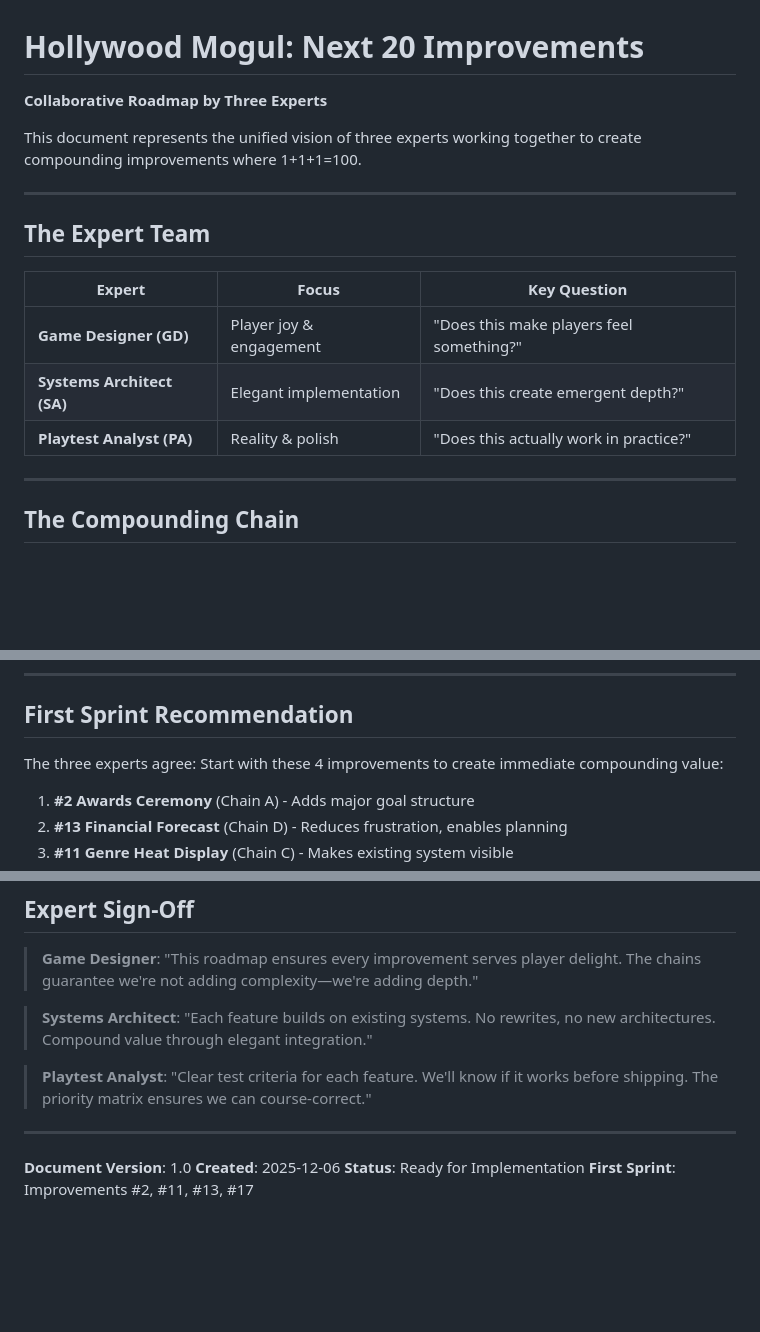
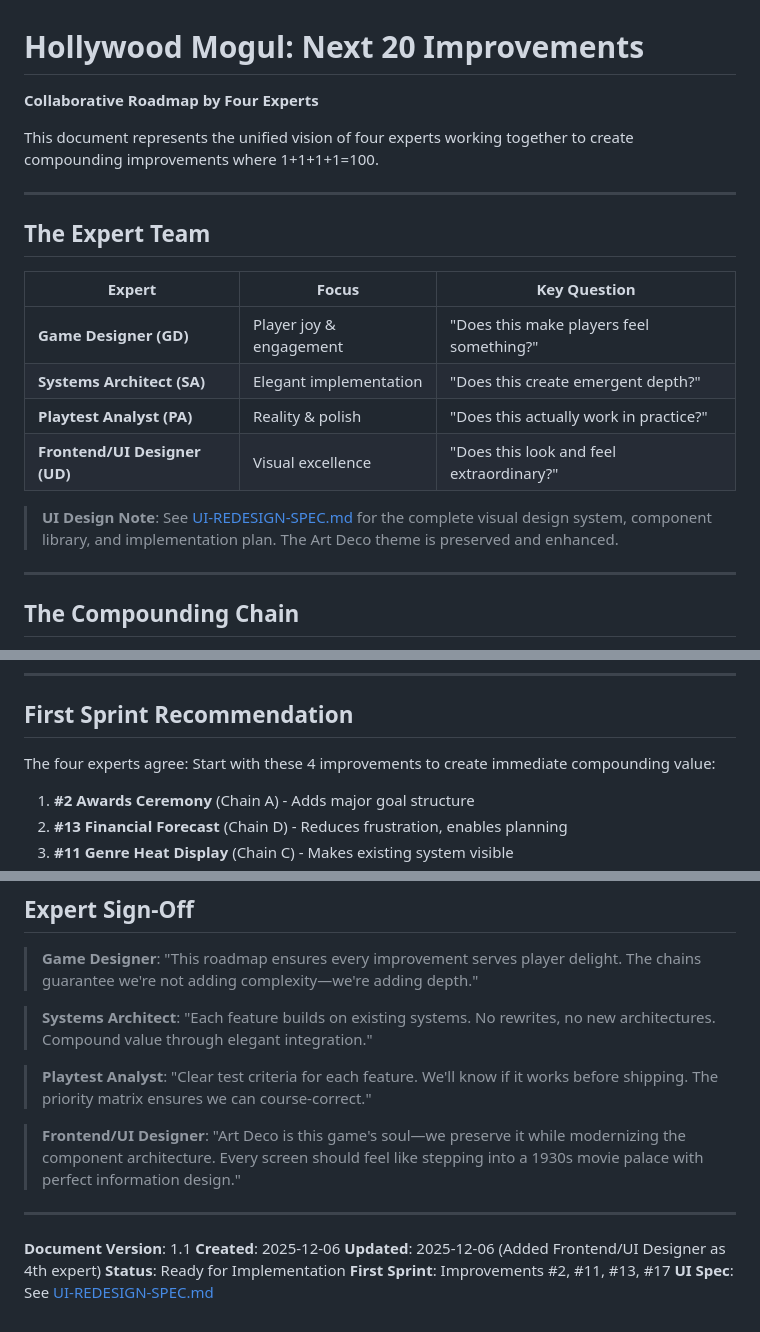
Before and after one commit to rodneybusiness/hollywood-mogul-game, a Markdown page: NEXT-20-IMPROVEMENTS.md, 3 parts joined by grey strips. Rendered like a GitHub page; blank space fills up the shorter version.

```diff
--- a/NEXT-20-IMPROVEMENTS.md
+++ b/NEXT-20-IMPROVEMENTS.md
@@ -1,8 +1,8 @@
 # Hollywood Mogul: Next 20 Improvements
 
-**Collaborative Roadmap by Three Experts**
+**Collaborative Roadmap by Four Experts**
 
-This document represents the unified vision of three experts working together to create compounding improvements where 1+1+1=100.
+This document represents the unified vision of four experts working together to create compounding improvements where 1+1+1+1=100.
 
 ---
 
@@ -13,6 +13,9 @@ This document represents the unified vision of three experts working together to
 | **Game Designer (GD)** | Player joy & engagement | "Does this make players feel something?" |
 | **Systems Architect (SA)** | Elegant implementation | "Does this create emergent depth?" |
 | **Playtest Analyst (PA)** | Reality & polish | "Does this actually work in practice?" |
+| **Frontend/UI Designer (UD)** | Visual excellence | "Does this look and feel extraordinary?" |
+
+> **UI Design Note**: See [UI-REDESIGN-SPEC.md](UI-REDESIGN-SPEC.md) for the complete visual design system, component library, and implementation plan. The Art Deco theme is preserved and enhanced.
 
 ---
 
@@ -366,7 +369,7 @@ Each chain reinforces the others:
 
 ## First Sprint Recommendation
 
-The three experts agree: Start with these 4 improvements to create immediate compounding value:
+The four experts agree: Start with these 4 improvements to create immediate compounding value:
 
 1. **#2 Awards Ceremony** (Chain A) - Adds major goal structure
 2. **#13 Financial Forecast** (Chain D) - Reduces frustration, enables planning
@@ -400,9 +403,13 @@ The three experts agree: Start with these 4 improvements to create immediate com
 
 > **Playtest Analyst**: "Clear test criteria for each feature. We'll know if it works before shipping. The priority matrix ensures we can course-correct."
 
+> **Frontend/UI Designer**: "Art Deco is this game's soul—we preserve it while modernizing the component architecture. Every screen should feel like stepping into a 1930s movie palace with perfect information design."
+
 ---
 
-**Document Version**: 1.0
+**Document Version**: 1.1
 **Created**: 2025-12-06
+**Updated**: 2025-12-06 (Added Frontend/UI Designer as 4th expert)
 **Status**: Ready for Implementation
 **First Sprint**: Improvements #2, #11, #13, #17
+**UI Spec**: See [UI-REDESIGN-SPEC.md](UI-REDESIGN-SPEC.md)
```
Also changed, not shown: UI-REDESIGN-SPEC.md (added, +496 -0 lines).
